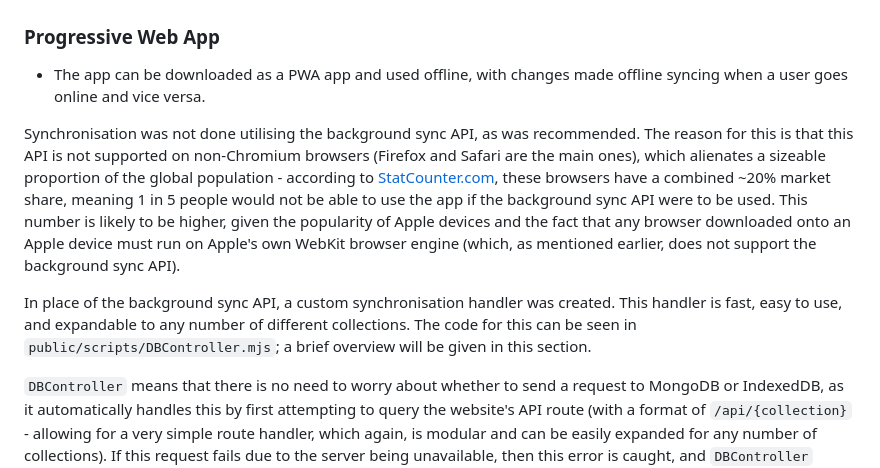
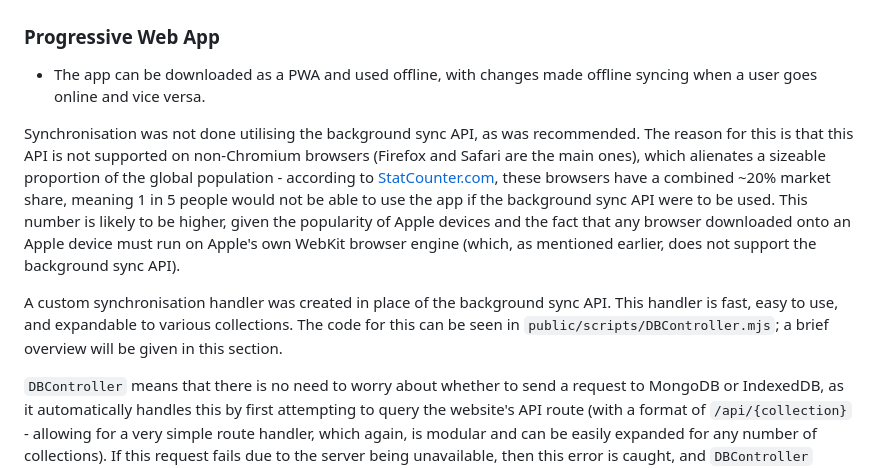
Before and after one commit to sizyk/COM3504-Team30, a Markdown page: README.md, the part around the change. GitHub-like rendering.

Commit message:
PWA wording

```diff
--- a/README.md
+++ b/README.md
@@ -88,11 +88,11 @@ Below are screenshots of the main pages on mobile and desktop (and with both col
 |---------------------------------------------------------|---------------------------------------------------------|
 
 ### Progressive Web App
-- The app can be downloaded as a PWA app and used offline, with changes made offline syncing when a user goes online and vice versa.
+- The app can be downloaded as a PWA and used offline, with changes made offline syncing when a user goes online and vice versa.
 
 Synchronisation was not done utilising the background sync API, as was recommended. The reason for this is that this API is not supported on non-Chromium browsers (Firefox and Safari are the main ones), which alienates a sizeable proportion of the global population - according to [StatCounter.com](https://gs.statcounter.com/browser-market-share), these browsers have a combined ~20% market share, meaning 1 in 5 people would not be able to use the app if the background sync API were to be used. This number is likely to be higher, given the popularity of Apple devices and the fact that any browser downloaded onto an Apple device must run on Apple's own WebKit browser engine (which, as mentioned earlier, does not support the background sync API).
 
-In place of the background sync API, a custom synchronisation handler was created. This handler is fast, easy to use, and expandable to any number of different collections. The code for this can be seen in `public/scripts/DBController.mjs`; a brief overview will be given in this section.
+A custom synchronisation handler was created in place of the background sync API. This handler is fast, easy to use, and expandable to various collections. The code for this can be seen in `public/scripts/DBController.mjs`; a brief overview will be given in this section.
 
 `DBController` means that there is no need to worry about whether to send a request to MongoDB or IndexedDB, as it automatically handles this by first attempting to query the website's API route (with a format of `/api/{collection}` - allowing for a very simple route handler, which again, is modular and can be easily expanded for any number of collections). If this request fails due to the server being unavailable, then this error is caught, and `DBController` instead performs the requested action on the IndexedDB.
 
```
